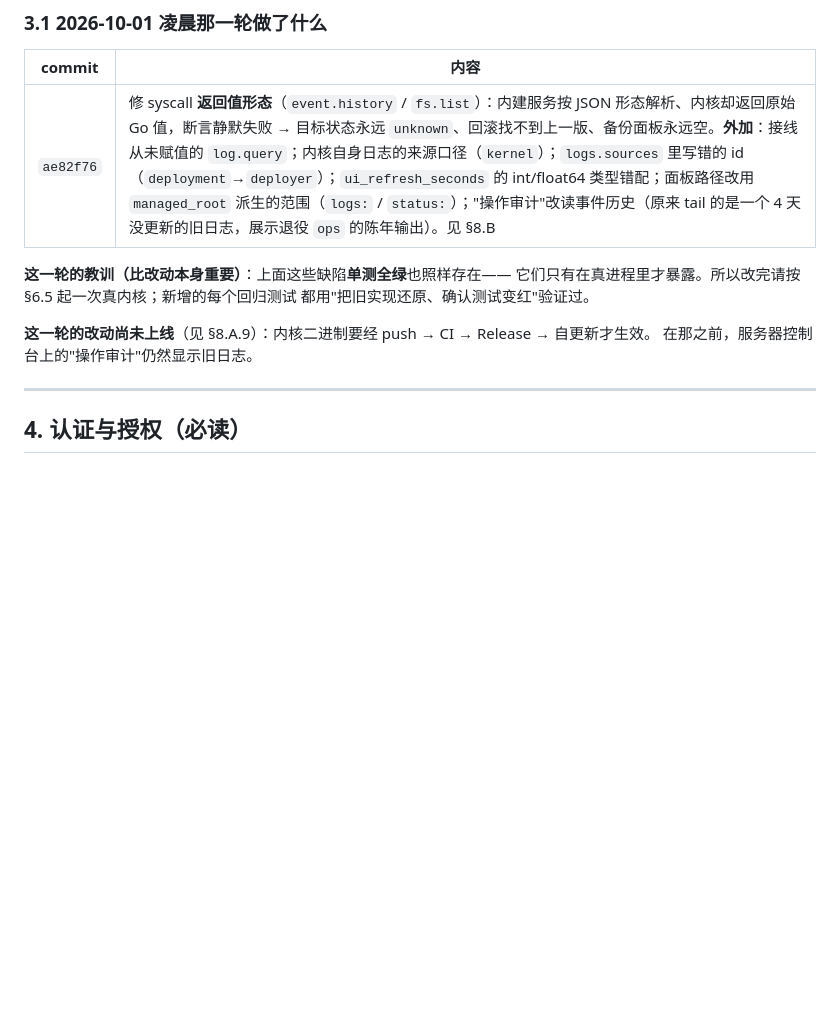
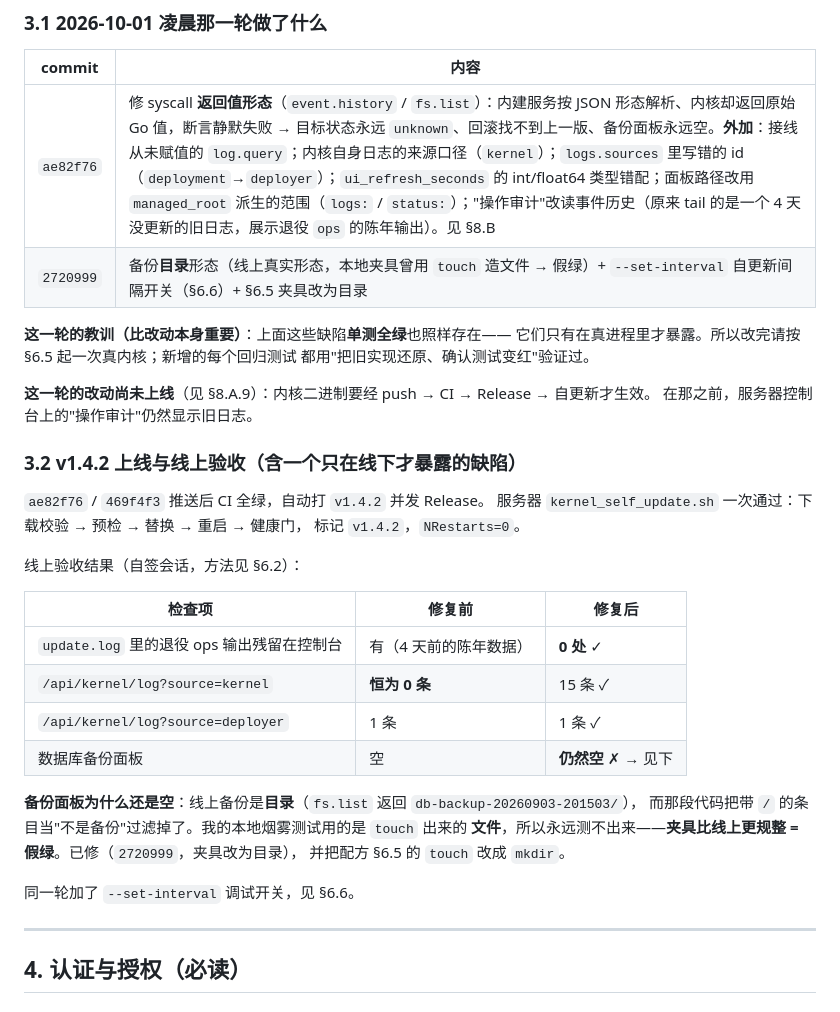
Before and after one commit to Samryetha-Development/Samryetha-Ops, a Markdown page: docs/handoff.md, the part around one of its changes. Drawn GitHub-style; blank space fills up the shorter version.

```diff
--- a/docs/handoff.md
+++ b/docs/handoff.md
@@ -133,6 +133,7 @@ ops_self_update.sh             旧控制台自更新（其组件已退役）
 | commit | 内容 |
 |---|---|
 | `ae82f76` | 修 syscall **返回值形态**（`event.history` / `fs.list`）：内建服务按 JSON 形态解析、内核却返回原始 Go 值，断言静默失败 → 目标状态永远 `unknown`、回滚找不到上一版、备份面板永远空。**外加**：接线从未赋值的 `log.query`；内核自身日志的来源口径（`kernel`）；`logs.sources` 里写错的 id（`deployment`→`deployer`）；`ui_refresh_seconds` 的 int/float64 类型错配；面板路径改用 `managed_root` 派生的范围（`logs:` / `status:`）；"操作审计"改读事件历史（原来 tail 的是一个 4 天没更新的旧日志，展示退役 `ops` 的陈年输出）。见 §8.B |
+| `2720999` | 备份**目录**形态（线上真实形态，本地夹具曾用 `touch` 造文件 → 假绿）+ `--set-interval` 自更新间隔开关（§6.6）+ §6.5 夹具改为目录 |
 
 **这一轮的教训（比改动本身重要）**：上面这些缺陷**单测全绿**也照样存在——
 它们只有在真进程里才暴露。所以改完请按 §6.5 起一次真内核；新增的每个回归测试
@@ -140,6 +141,28 @@ ops_self_update.sh             旧控制台自更新（其组件已退役）
 
 **这一轮的改动尚未上线**（见 §8.A.9）：内核二进制要经 push → CI → Release → 自更新才生效。
 在那之前，服务器控制台上的"操作审计"仍然显示旧日志。
+
+### 3.2 v1.4.2 上线与线上验收（含一个只在线下才暴露的缺陷）
+
+`ae82f76` / `469f4f3` 推送后 CI 全绿，自动打 `v1.4.2` 并发 Release。
+服务器 `kernel_self_update.sh` 一次通过：下载校验 → 预检 → 替换 → 重启 → 健康门，
+标记 `v1.4.2`，`NRestarts=0`。
+
+线上验收结果（自签会话，方法见 §6.2）：
+
+| 检查项 | 修复前 | 修复后 |
+|---|---|---|
+| `update.log` 里的退役 ops 输出残留在控制台 | 有（4 天前的陈年数据） | **0 处** ✓ |
+| `/api/kernel/log?source=kernel` | **恒为 0 条** | 15 条 ✓ |
+| `/api/kernel/log?source=deployer` | 1 条 | 1 条 ✓ |
+| 数据库备份面板 | 空 | **仍然空** ✗ → 见下 |
+
+**备份面板为什么还是空**：线上备份是**目录**（`fs.list` 返回 `db-backup-20260903-201503/`），
+而那段代码把带 `/` 的条目当"不是备份"过滤掉了。我的本地烟雾测试用的是 `touch` 出来的
+**文件**，所以永远测不出来——**夹具比线上更规整 = 假绿**。已修（`2720999`，夹具改为目录），
+并把配方 §6.5 的 `touch` 改成 `mkdir`。
+
+同一轮加了 `--set-interval` 调试开关，见 §6.6。
 
 ---
 
```
Also changed, not shown: other parts of docs/handoff.md (+32 -3 lines).
